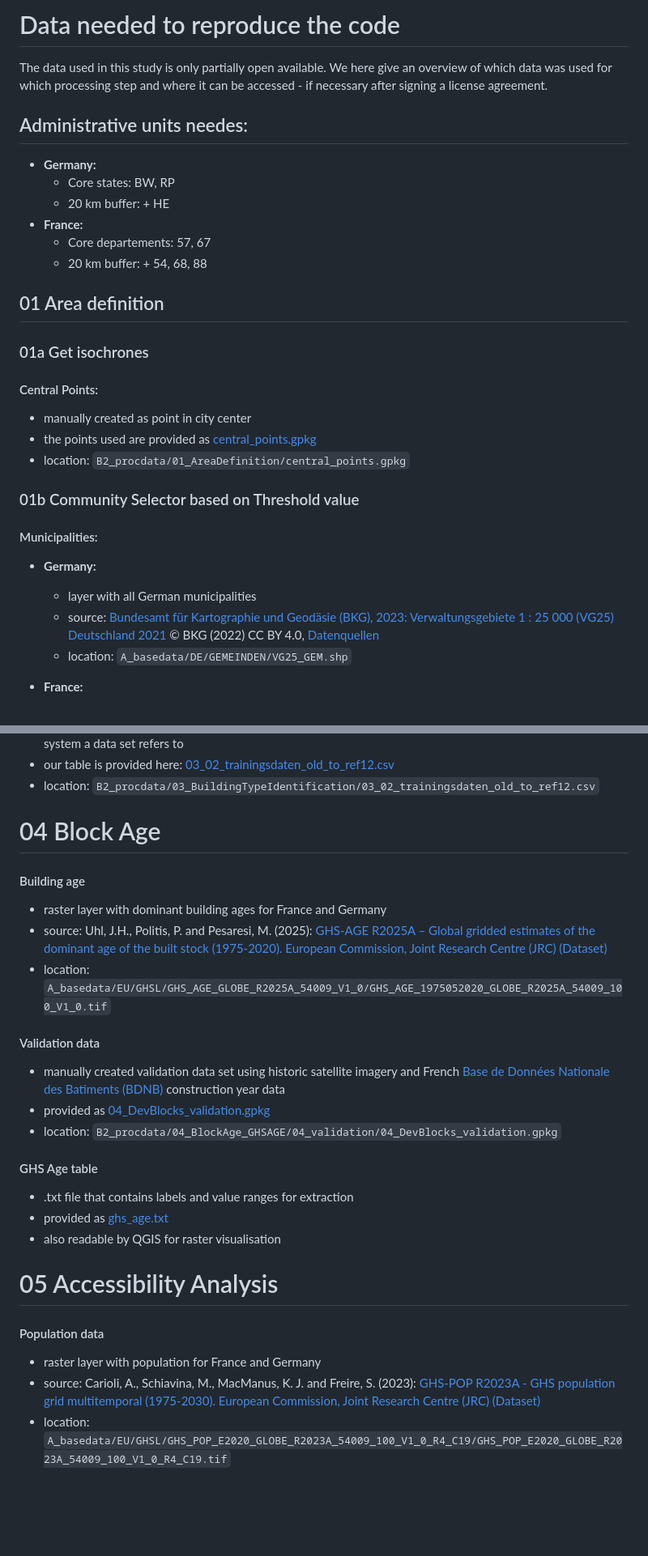
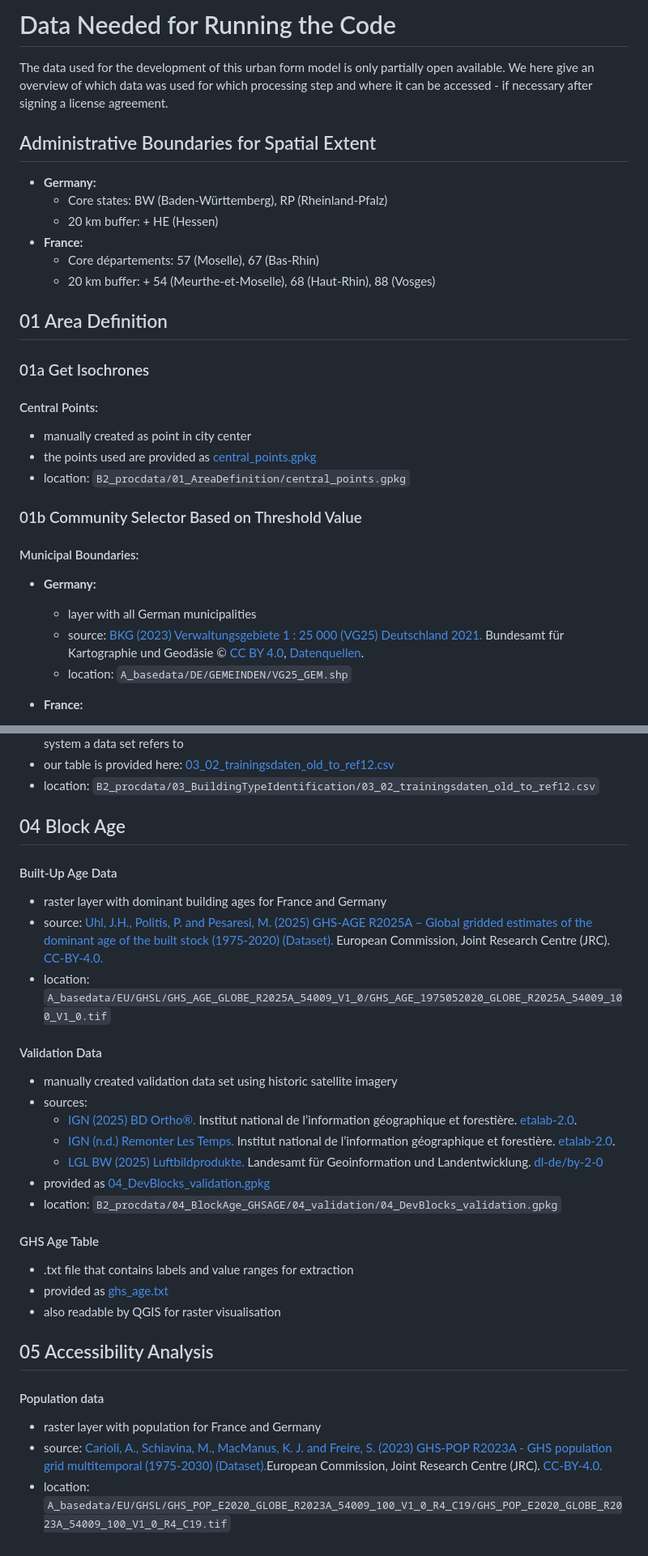
Before and after one commit to urban-structure-and-policy/cross-border-urban-form-model, a Markdown page: data_input.md, 2 parts joined by grey strips. Shown at 81% size. GitHub-like rendering; blank space fills up the shorter version.

```diff
--- a/data_input.md
+++ b/data_input.md
@@ -1,21 +1,21 @@
 
-# Data needed to reproduce the code
+# Data Needed for Running the Code
 
-The data used in this study is only partially open available.
+The data used for the development of this urban form model is only partially open available.
 We here give an overview of which data was used for which processing step and where it can be accessed - if necessary after signing a license agreement.
 
-## Administrative units needes:
+## Administrative Boundaries for Spatial Extent
 
 * **Germany:**
-  * Core states: BW, RP
-  * 20 km buffer: + HE
+  * Core states: BW (Baden-Württemberg), RP (Rheinland-Pfalz)
+  * 20 km buffer: + HE (Hessen)
 * **France:**
-  * Core departements: 57, 67
-  * 20 km buffer: + 54, 68, 88
+  * Core départements: 57 (Moselle), 67 (Bas-Rhin)
+  * 20 km buffer: + 54 (Meurthe-et-Moselle), 68 (Haut-Rhin), 88 (Vosges)
 
-## 01 Area definition
+## 01 Area Definition
 
-### 01a Get isochrones
+### 01a Get Isochrones
 
 #### Central Points:
 
@@ -23,13 +23,13 @@ We here give an overview of which data was used for which processing step and wh
 * the points used are provided as [central_points.gpkg](B2_procdata/01_AreaDefinition/central_points.gpkg)
 * location: `B2_procdata/01_AreaDefinition/central_points.gpkg`
 
-### 01b Community Selector based on Threshold value
+### 01b Community Selector Based on Threshold Value
 
-#### Municipalities:
+#### Municipal Boundaries:
 
 * **Germany:**
   * layer with all German municipalities
-  * source: [Bundesamt für Kartographie und Geodäsie (BKG), 2023: Verwaltungsgebiete 1 : 25 000 (VG25) Deutschland 2021](https://gdz.bkg.bund.de/index.php/default/digitale-geodaten/verwaltungsgebiete/verwaltungsgebiete-1-25-000-stand-31-12-vg25.html) © BKG (2022) CC BY 4.0, [Datenquellen](https://sgx.geodatenzentrum.de/web_public/gdz/datenquellen/datenquellen_vg25.pdf)
+  * source: [BKG (2023) Verwaltungsgebiete 1 : 25 000 (VG25) Deutschland 2021. ](https://gdz.bkg.bund.de/index.php/default/digitale-geodaten/verwaltungsgebiete/verwaltungsgebiete-1-25-000-stand-31-12-vg25.html) Bundesamt für Kartographie und Geodäsie © [CC BY 4.0](https://creativecommons.org/licenses/by/4.0/), [Datenquellen](https://sgx.geodatenzentrum.de/web_public/gdz/datenquellen/datenquellen_vg25.pdf).
   * location: `A_basedata/DE/GEMEINDEN/VG25_GEM.shp`
 
 * **France:**
@@ -155,31 +155,35 @@ We here give an overview of which data was used for which processing step and wh
 * location: `B2_procdata/03_BuildingTypeIdentification/03_02_trainingsdaten_old_to_ref12.csv`
 
 
-# 04 Block Age
+## 04 Block Age
 
-#### Building age
+#### Built-Up Age Data
 
 * raster layer with dominant building ages for France and Germany
-* source: Uhl, J.H., Politis, P. and Pesaresi, M. (2025): [GHS-AGE R2025A – Global gridded estimates of the dominant age of the built stock (1975-2020). European Commission, Joint Research Centre (JRC) (Dataset)](http://data.europa.eu/89h/d503bb56-9884-4e4d-bb8f-d86711d9f749)
+* source: [Uhl, J.H., Politis, P. and Pesaresi, M. (2025) GHS-AGE R2025A – Global gridded estimates of the dominant age of the built stock (1975-2020) (Dataset).](http://data.europa.eu/89h/d503bb56-9884-4e4d-bb8f-d86711d9f749) European Commission, Joint Research Centre (JRC). [CC-BY-4.0.](https://creativecommons.org/licenses/by/4.0/)
 * location: `A_basedata/EU/GHSL/GHS_AGE_GLOBE_R2025A_54009_V1_0/GHS_AGE_1975052020_GLOBE_R2025A_54009_100_V1_0.tif`
 
-#### Validation data
+#### Validation Data
 
-* manually created validation data set using historic satellite imagery and French [Base de Données Nationale des Batiments (BDNB)](https://bdnb.io/) construction year data
+* manually created validation data set using historic satellite imagery
+* sources:
+    * [IGN (2025) BD Ortho®.](https://www.data.gouv.fr/datasets/bd-ortho-r/reuses_and_dataservices) Institut national de l’information géographique et forestière. [etalab-2.0](https://www.data.gouv.fr/pages/legal/licences/etalab-2.0).
+    * [IGN (n.d.) Remonter Les Temps.](https://remonterletemps.ign.fr/) Institut national de l’information géographique et forestière. [etalab-2.0](https://www.data.gouv.fr/pages/legal/licences/etalab-2.0).
+    * [LGL BW (2025) Luftbildprodukte.](https://www.lgl-bw.de/Produkte/Geodatendienste/Luftbildprodukte/index.html) Landesamt für Geoinformation und Landentwicklung. [dl-de/by-2-0](https://www.govdata.de/dl-de/by-2-0)
 * provided as [04_DevBlocks_validation.gpkg](B2_procdata/04_BlockAge_GHSAGE/04_validation/04_DevBlocks_validation.gpkg)
 * location: `B2_procdata/04_BlockAge_GHSAGE/04_validation/04_DevBlocks_validation.gpkg`
 
-#### GHS Age table
+#### GHS Age Table
 
 * .txt file that contains labels and value ranges for extraction
 * provided as [ghs_age.txt](B2_procdata/04_BlockAge_GHSAGE/04_ghs_age/ghs_age.txt)
 * also readable by QGIS for raster visualisation
 
 
-# 05 Accessibility Analysis
+## 05 Accessibility Analysis
 
 #### Population data
 
 * raster layer with population for France and Germany
-* source: Carioli, A., Schiavina, M., MacManus, K. J. and Freire, S. (2023): [GHS-POP R2023A - GHS population grid multitemporal (1975-2030). European Commission, Joint Research Centre (JRC) (Dataset)](http://data.europa.eu/89h/d503bb56-9884-4e4d-bb8f-d86711d9f749)
+* source: [Carioli, A., Schiavina, M., MacManus, K. J. and Freire, S. (2023) GHS-POP R2023A - GHS population grid multitemporal (1975-2030) (Dataset).](http://data.europa.eu/89h/d503bb56-9884-4e4d-bb8f-d86711d9f749)European Commission, Joint Research Centre (JRC). [CC-BY-4.0.](https://creativecommons.org/licenses/by/4.0/)
 * location: `A_basedata/EU/GHSL/GHS_POP_E2020_GLOBE_R2023A_54009_100_V1_0_R4_C19/GHS_POP_E2020_GLOBE_R2023A_54009_100_V1_0_R4_C19.tif`
```
Also changed, not shown: other parts of data_input.md (+14 -14 lines).
